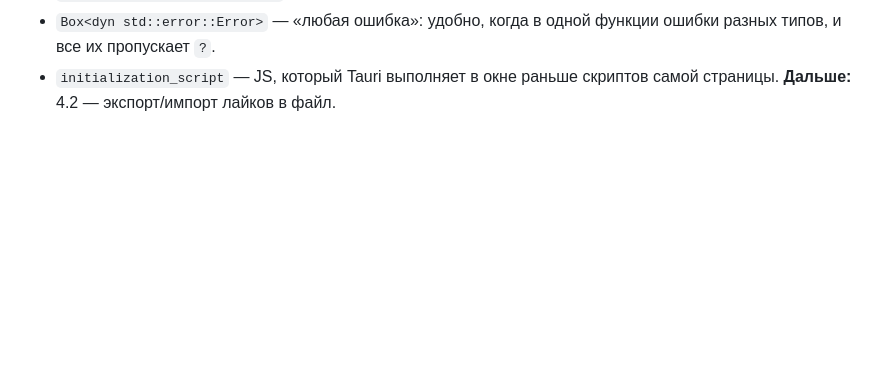
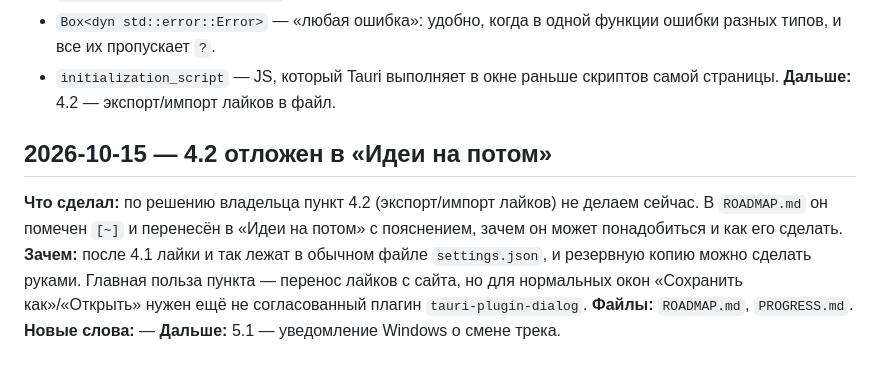
Before and after one commit to DeemMoor/soma-amp, a Markdown page: PROGRESS.md, the part around the change. GitHub-like rendering; blank space fills up the shorter version.

Commit message:
Move likes export/import to ideas

```diff
--- a/PROGRESS.md
+++ b/PROGRESS.md
@@ -189,3 +189,10 @@
 - `Box<dyn std::error::Error>` — «любая ошибка»: удобно, когда в одной функции ошибки разных типов, и все их пропускает `?`.
 - `initialization_script` — JS, который Tauri выполняет в окне раньше скриптов самой страницы.
 **Дальше:** 4.2 — экспорт/импорт лайков в файл.
+
+## 2026-10-15 — 4.2 отложен в «Идеи на потом»
+**Что сделал:** по решению владельца пункт 4.2 (экспорт/импорт лайков) не делаем сейчас. В `ROADMAP.md` он помечен `[~]` и перенесён в «Идеи на потом» с пояснением, зачем он может понадобиться и как его сделать.
+**Зачем:** после 4.1 лайки и так лежат в обычном файле `settings.json`, и резервную копию можно сделать руками. Главная польза пункта — перенос лайков с сайта, но для нормальных окон «Сохранить как»/«Открыть» нужен ещё не согласованный плагин `tauri-plugin-dialog`.
+**Файлы:** `ROADMAP.md`, `PROGRESS.md`.
+**Новые слова:** —
+**Дальше:** 5.1 — уведомление Windows о смене трека.
```
Also changed, not shown: ROADMAP.md (+2 -1 lines).
